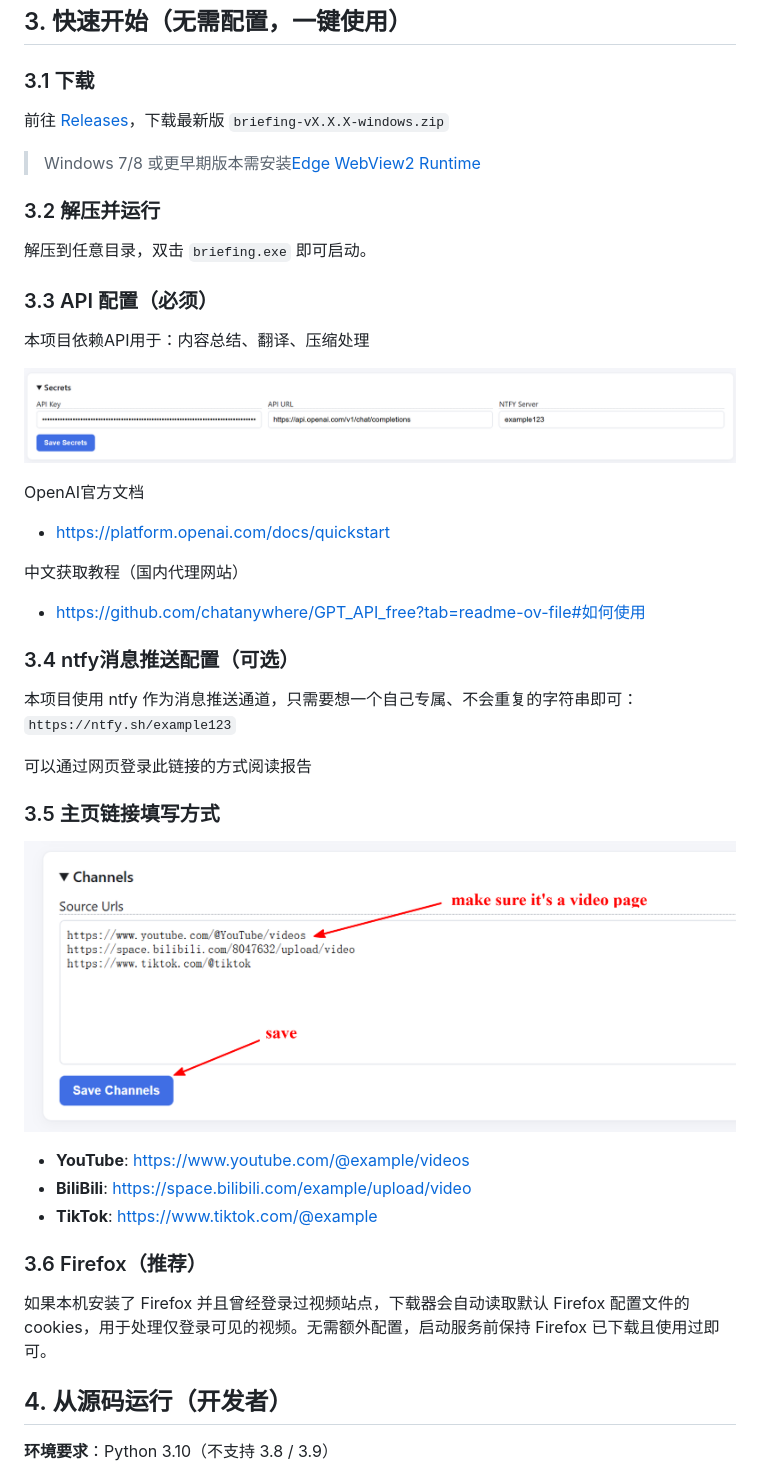
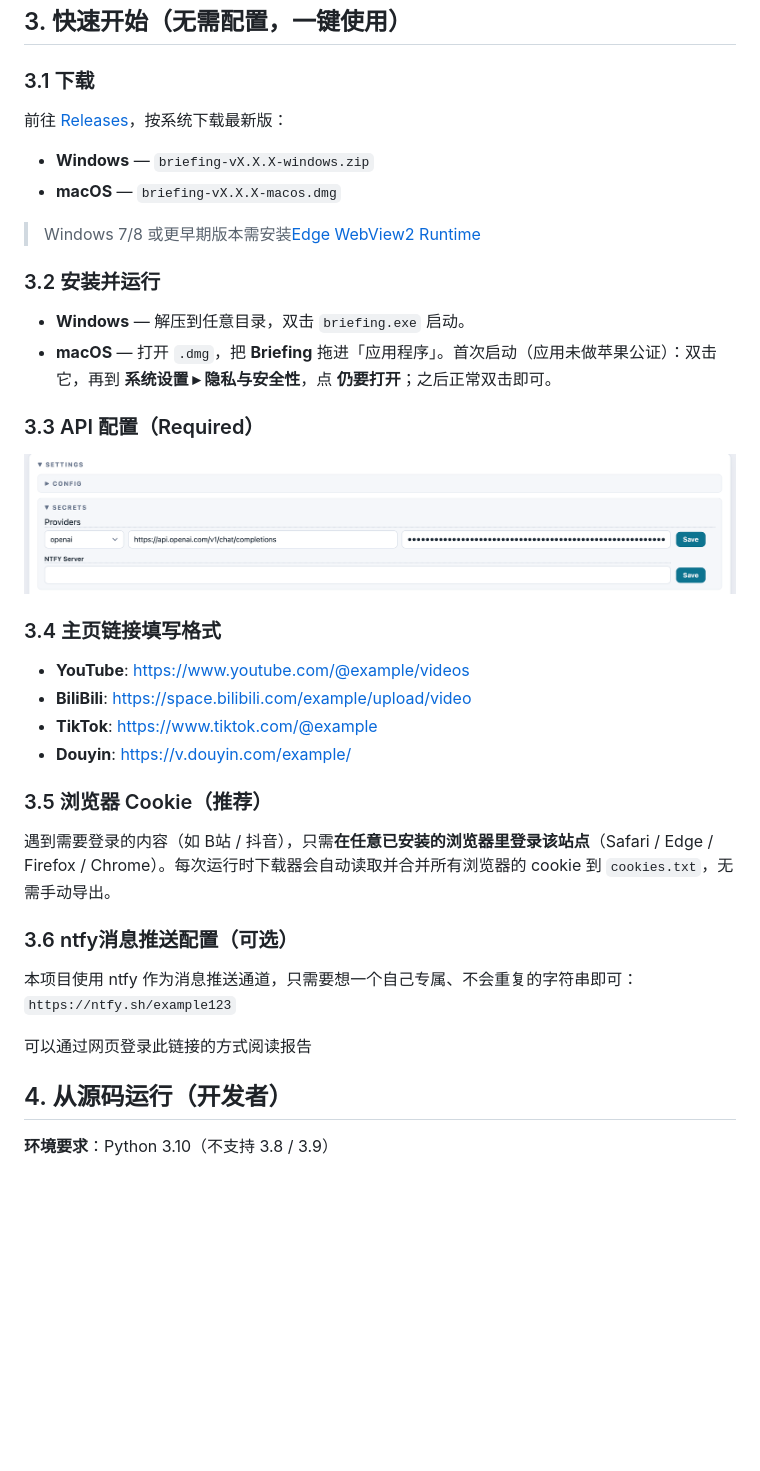
Before and after one commit to YutaiGu/briefing, a Markdown page: README_CN.md, the part around one of its changes. GitHub-like rendering; pictures changed too: images/3.png (deleted), images/5.png; blank space fills up the shorter version.

```diff
--- a/README_CN.md
+++ b/README_CN.md
@@ -88,41 +91,37 @@
 
 ### 3.1 下载
 
-前往 [Releases](https://github.com/YutaiGu/briefing/releases/)，下载最新版 `briefing-vX.X.X-windows.zip`
+前往 [Releases](https://github.com/YutaiGu/briefing/releases/)，按系统下载最新版：
+
+- **Windows** — `briefing-vX.X.X-windows.zip`
+- **macOS** — `briefing-vX.X.X-macos.dmg`
 
 > Windows 7/8 或更早期版本需安装[Edge WebView2 Runtime](https://developer.microsoft.com/microsoft-edge/webview2/)
 
-### 3.2 解压并运行
+### 3.2 安装并运行
 
-解压到任意目录，双击 `briefing.exe` 即可启动。
+- **Windows** — 解压到任意目录，双击 `briefing.exe` 启动。
+- **macOS** — 打开 `.dmg`，把 **Briefing** 拖进「应用程序」。首次启动（应用未做苹果公证）：双击它，再到 **系统设置 ▸ 隐私与安全性**，点 **仍要打开**；之后正常双击即可。
 
-### 3.3 API 配置（必须）
-本项目依赖API用于：内容总结、翻译、压缩处理
+### 3.3 API 配置（Required）
 
 ![5](images/5.png)
 
-OpenAI官方文档
-* [https://platform.openai.com/docs/quickstart](https://platform.openai.com/docs/quickstart)
-
-中文获取教程（国内代理网站）
-* [https://github.com/chatanywhere/GPT_API_free?tab=readme-ov-file#如何使用](https://github.com/chatanywhere/GPT_API_free?tab=readme-ov-file#如何使用)
-
-### 3.4 ntfy消息推送配置（可选）
-本项目使用 ntfy 作为消息推送通道，只需要想一个自己专属、不会重复的字符串即可：`https://ntfy.sh/example123`
-
-可以通过网页登录此链接的方式阅读报告
-
-### 3.5 主页链接填写方式
-
-![3](images/3.png)
+### 3.4 主页链接填写格式
 
 - **YouTube**: https://www.youtube.com/@example/videos
 - **BiliBili**: https://space.bilibili.com/example/upload/video
 - **TikTok**: https://www.tiktok.com/@example
+- **Douyin**: https://v.douyin.com/example/
 
-### 3.6 Firefox（推荐）
+### 3.5 浏览器 Cookie（推荐）
 
-如果本机安装了 Firefox 并且曾经登录过视频站点，下载器会自动读取默认 Firefox 配置文件的 cookies，用于处理仅登录可见的视频。无需额外配置，启动服务前保持 Firefox 已下载且使用过即可。
+遇到需要登录的内容（如 B站 / 抖音），只需**在任意已安装的浏览器里登录该站点**（Safari / Edge / Firefox / Chrome）。每次运行时下载器会自动读取并合并所有浏览器的 cookie 到 `cookies.txt`，无需手动导出。
+
+### 3.6 ntfy消息推送配置（可选）
+本项目使用 ntfy 作为消息推送通道，只需要想一个自己专属、不会重复的字符串即可：`https://ntfy.sh/example123`
+
+可以通过网页登录此链接的方式阅读报告
 
 ## 4. 从源码运行（开发者）
 
```
Also changed, not shown: other parts of README_CN.md (+4 -1 lines), README.md (+20 -31 lines), images/2.png (deleted), images/4.png (deleted).
